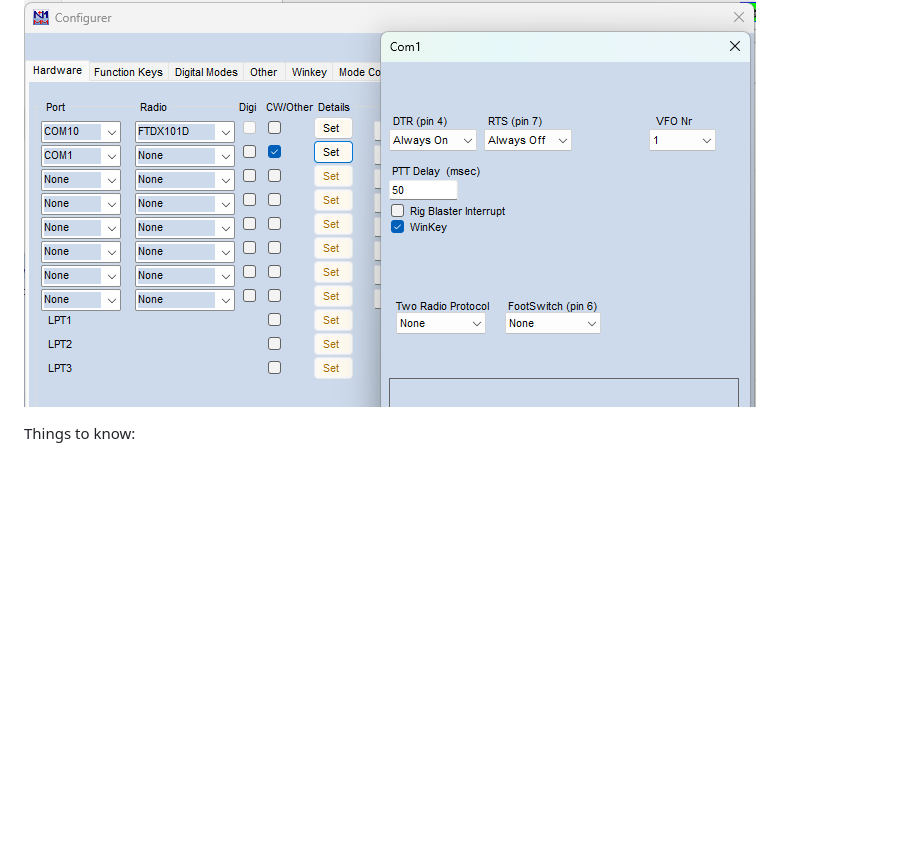
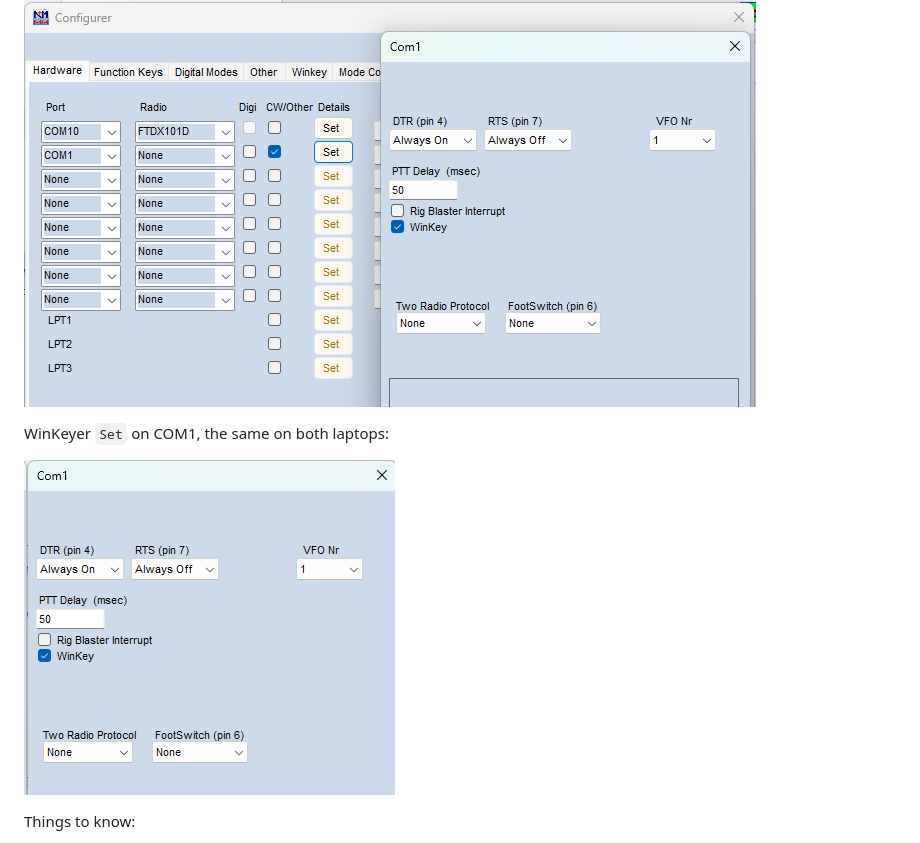
Before and after one commit to s55oo/N1MM_vRadio2, a Markdown page: SETUP_2PC.md, the part around the change. Rendered like a GitHub page; pictures changed too: docs/img/n1mm_winkeyer_set.png (added); blank space fills up the shorter version.

Commit message:
Docs: N1MM WinKeyer Set screenshot (same on both laptops)
Co-Authored-By: Claude Opus 5.5 <noreply@anthropic.com>

```diff
--- a/SETUP_2PC.md
+++ b/SETUP_2PC.md
@@ -124,6 +124,10 @@ Laptop 1, WinKeyer on COM1 and its `Set`:
 
 ![N1MM laptop 1, WinKeyer COM1](docs/img/n1mm_laptop1_winkeyer.png)
 
+WinKeyer `Set` on COM1, the same on both laptops:
+
+![N1MM WinKeyer COM1 Set](docs/img/n1mm_winkeyer_set.png)
+
 Things to know:
 
 - **Speed is per laptop.** N1MM sends its own speed with every message (buffered speed change),
```
Also changed, not shown: 2 other files.
